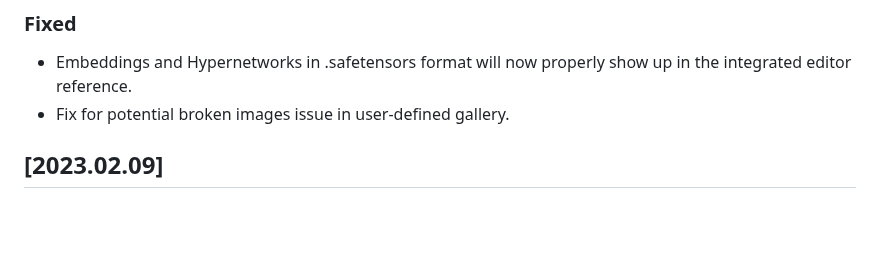
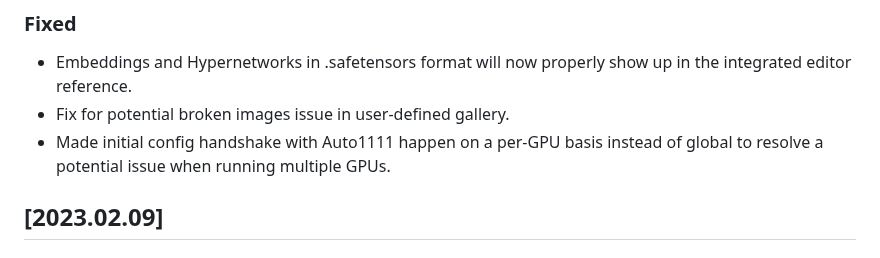
Before and after one commit to rbbrdckybk/dream-factory, a Markdown page: CHANGELOG.md, the part around the change. Drawn GitHub-style; blank space fills up the shorter version.

```diff
--- a/CHANGELOG.md
+++ b/CHANGELOG.md
@@ -17,6 +17,7 @@ Tested & confirmed working with [Auto1111 version](https://github.com/rbbrdckybk
 ### Fixed
 - Embeddings and Hypernetworks in .safetensors format will now properly show up in the integrated editor reference.
 - Fix for potential broken images issue in user-defined gallery.
+- Made initial config handshake with Auto1111 happen on a per-GPU basis instead of global to resolve a potential issue when running multiple GPUs.
 
 ## [2023.02.09]
 
```
